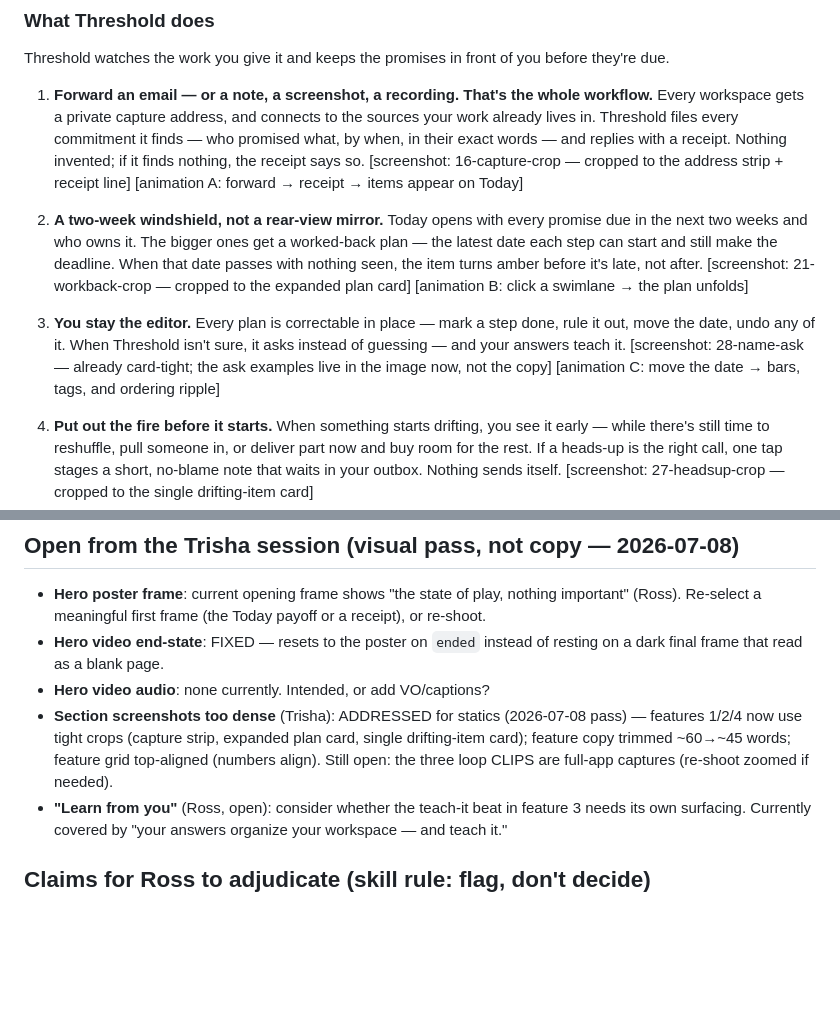
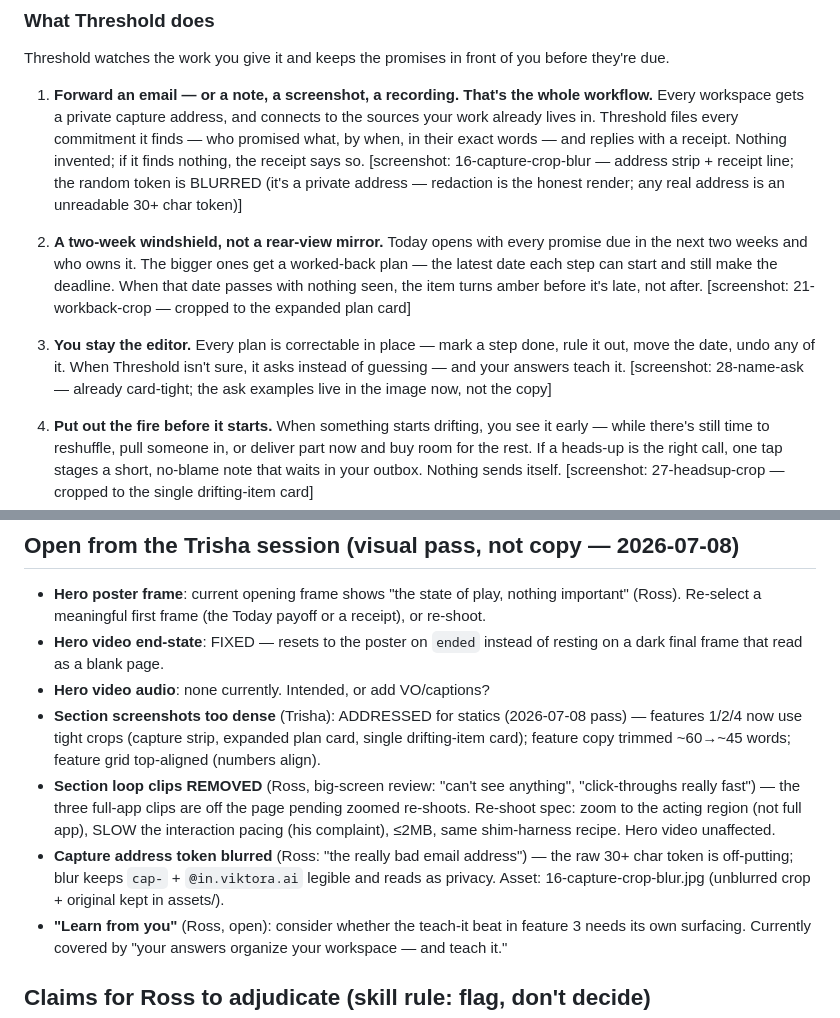
Before and after one commit to rosscantrell/viktora-threshold, a Markdown page: WEBSITE-SPEC-THRESHOLD-BETA.md, 2 parts joined by grey strips. Rendered like a GitHub page; blank space fills up the shorter version.

```diff
--- a/WEBSITE-SPEC-THRESHOLD-BETA.md
+++ b/WEBSITE-SPEC-THRESHOLD-BETA.md
@@ -37,8 +37,9 @@ you before they're due.
    finds — who promised what, by when, in their exact words — and replies
    with a receipt. Nothing invented; if it finds nothing, the receipt
    says so.
-   [screenshot: 16-capture-crop — cropped to the address strip + receipt line]
-   [animation A: forward → receipt → items appear on Today]
+   [screenshot: 16-capture-crop-blur — address strip + receipt line; the
+   random token is BLURRED (it's a private address — redaction is the honest
+   render; any real address is an unreadable 30+ char token)]
 
 2. **A two-week windshield, not a rear-view mirror.**
    Today opens with every promise due in the next two weeks and who owns
@@ -46,7 +47,6 @@ you before they're due.
    can start and still make the deadline. When that date passes with
    nothing seen, the item turns amber before it's late, not after.
    [screenshot: 21-workback-crop — cropped to the expanded plan card]
-   [animation B: click a swimlane → the plan unfolds]
 
 3. **You stay the editor.**
    Every plan is correctable in place — mark a step done, rule it out,
@@ -54,7 +54,6 @@ you before they're due.
    instead of guessing — and your answers teach it.
    [screenshot: 28-name-ask — already card-tight; the ask examples live in
    the image now, not the copy]
-   [animation C: move the date → bars, tags, and ordering ripple]
 
 4. **Put out the fire before it starts.**
    When something starts drifting, you see it early — while there's still
@@ -117,8 +116,16 @@ Footer: Viktora · Threshold is in active pilot · privacy note link.
 - **Section screenshots too dense** (Trisha): ADDRESSED for statics
   (2026-07-08 pass) — features 1/2/4 now use tight crops (capture strip,
   expanded plan card, single drifting-item card); feature copy trimmed
-  ~60→~45 words; feature grid top-aligned (numbers align). Still open:
-  the three loop CLIPS are full-app captures (re-shoot zoomed if needed).
+  ~60→~45 words; feature grid top-aligned (numbers align).
+- **Section loop clips REMOVED** (Ross, big-screen review: "can't see
+  anything", "click-throughs really fast") — the three full-app clips are
+  off the page pending zoomed re-shoots. Re-shoot spec: zoom to the acting
+  region (not full app), SLOW the interaction pacing (his complaint), ≤2MB,
+  same shim-harness recipe. Hero video unaffected.
+- **Capture address token blurred** (Ross: "the really bad email address")
+  — the raw 30+ char token is off-putting; blur keeps `cap-` +
+  `@in.viktora.ai` legible and reads as privacy. Asset:
+  16-capture-crop-blur.jpg (unblurred crop + original kept in assets/).
 - **"Learn from you"** (Ross, open): consider whether the teach-it beat in
   feature 3 needs its own surfacing. Currently covered by "your answers
   organize your workspace — and teach it."
```
Also changed, not shown: site/assets/16-capture-crop-blur.jpg (added), 1 other file.
